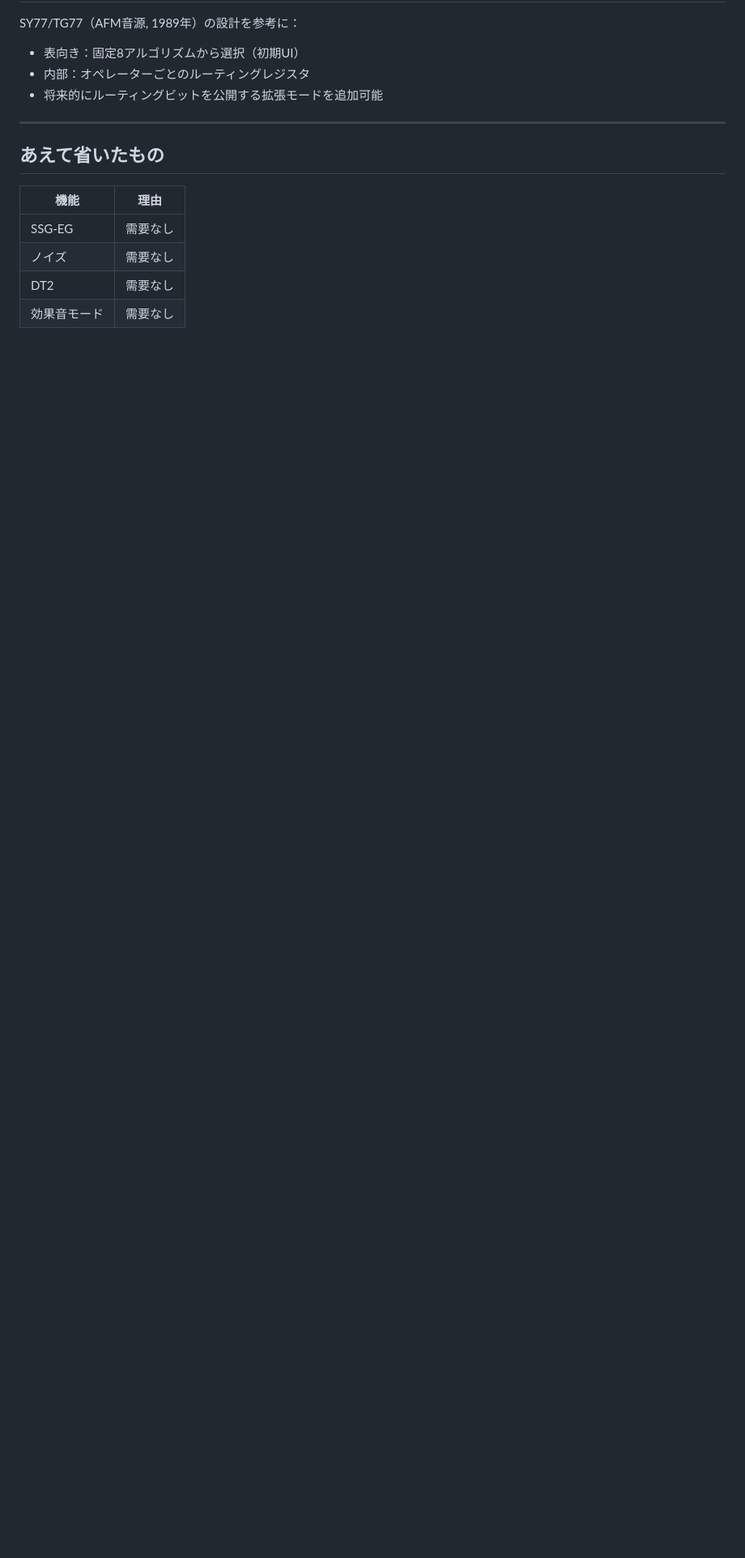
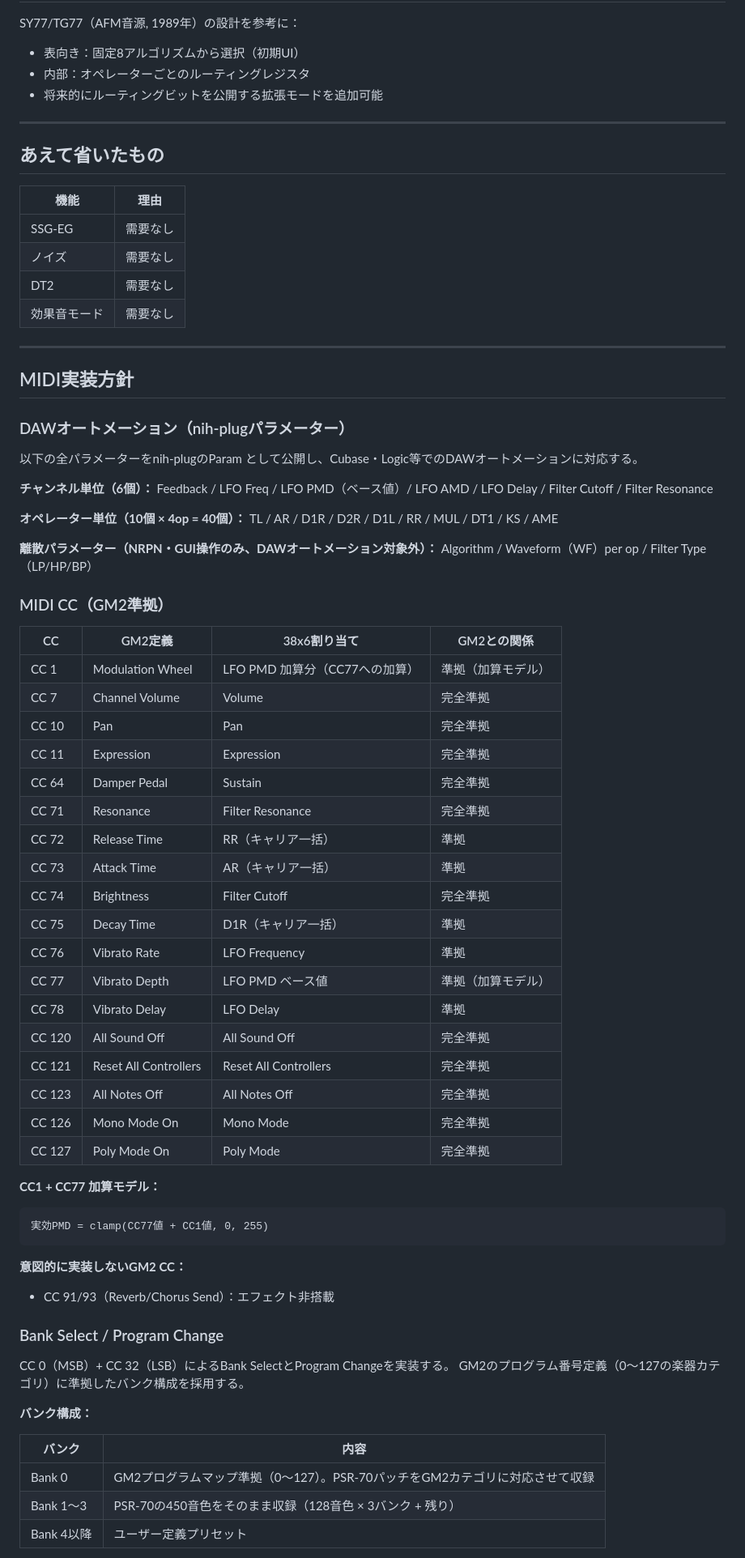
Before and after one commit to hisashisatake/ym38x6, a Markdown page: spec.md, the part around one of its changes. Shown at 81% size. Drawn GitHub-style; blank space fills up the shorter version.

Commit message:
docs(spec): MIDI実装方針を追加・LFO仕様を拡充
- LFO: PMD・AMD・Delayパラメーターを追加（CC1+CC77加算モデルを明記）
- MIDI CC: GM2準拠18CC・CC76〜78（Vibrato Rate/Depth/Delay）を追加
- nih-plugパラメーター一覧を追加（DAWオートメーション対象46個）
- NRPN対象を明記（Algorithm・WF per op・Filter Type）
- Bank Select/Program Change方針を追加（Bank0=GM2準拠・Bank1〜3=PSR-70）

````diff
--- a/spec.md
+++ b/spec.md
@@ -291,3 +303,65 @@ SY77/TG77（AFM音源, 1989年）の設計を参考に：
 | ノイズ | 需要なし |
 | DT2 | 需要なし |
 | 効果音モード | 需要なし |
+
+---
+
+## MIDI実装方針
+
+### DAWオートメーション（nih-plugパラメーター）
+
+以下の全パラメーターをnih-plugのParam として公開し、Cubase・Logic等でのDAWオートメーションに対応する。
+
+**チャンネル単位（6個）：**
+Feedback / LFO Freq / LFO PMD（ベース値）/ LFO AMD / LFO Delay / Filter Cutoff / Filter Resonance
+
+**オペレーター単位（10個 × 4op = 40個）：**
+TL / AR / D1R / D2R / D1L / RR / MUL / DT1 / KS / AME
+
+**離散パラメーター（NRPN・GUI操作のみ、DAWオートメーション対象外）：**
+Algorithm / Waveform（WF）per op / Filter Type（LP/HP/BP）
+
+### MIDI CC（GM2準拠）
+
+| CC | GM2定義 | 38x6割り当て | GM2との関係 |
+|---|---|---|---|
+| CC 1 | Modulation Wheel | LFO PMD 加算分（CC77への加算） | 準拠（加算モデル） |
+| CC 7 | Channel Volume | Volume | 完全準拠 |
+| CC 10 | Pan | Pan | 完全準拠 |
+| CC 11 | Expression | Expression | 完全準拠 |
+| CC 64 | Damper Pedal | Sustain | 完全準拠 |
+| CC 71 | Resonance | Filter Resonance | 完全準拠 |
+| CC 72 | Release Time | RR（キャリア一括） | 準拠 |
+| CC 73 | Attack Time | AR（キャリア一括） | 準拠 |
+| CC 74 | Brightness | Filter Cutoff | 完全準拠 |
+| CC 75 | Decay Time | D1R（キャリア一括） | 準拠 |
+| CC 76 | Vibrato Rate | LFO Frequency | 準拠 |
+| CC 77 | Vibrato Depth | LFO PMD ベース値 | 準拠（加算モデル） |
+| CC 78 | Vibrato Delay | LFO Delay | 準拠 |
+| CC 120 | All Sound Off | All Sound Off | 完全準拠 |
+| CC 121 | Reset All Controllers | Reset All Controllers | 完全準拠 |
+| CC 123 | All Notes Off | All Notes Off | 完全準拠 |
+| CC 126 | Mono Mode On | Mono Mode | 完全準拠 |
+| CC 127 | Poly Mode On | Poly Mode | 完全準拠 |
+
+**CC1 + CC77 加算モデル：**
+```
+実効PMD = clamp(CC77値 + CC1値, 0, 255)
+```
+
+**意図的に実装しないGM2 CC：**
+- CC 91/93（Reverb/Chorus Send）：エフェクト非搭載
+
+### Bank Select / Program Change
+
+CC 0（MSB）+ CC 32（LSB）によるBank SelectとProgram Changeを実装する。
+GM2のプログラム番号定義（0〜127の楽器カテゴリ）に準拠したバンク構成を採用する。
+
+**バンク構成：**
+
+| バンク | 内容 |
+|---|---|
+| Bank 0 | GM2プログラムマップ準拠（0〜127）。PSR-70パッチをGM2カテゴリに対応させて収録 |
+| Bank 1〜3 | PSR-70の450音色をそのまま収録（128音色 × 3バンク + 残り） |
+| Bank 4以降 | ユーザー定義プリセット |
+
````
Also changed, not shown: other parts of spec.md (+33 -3 lines).
